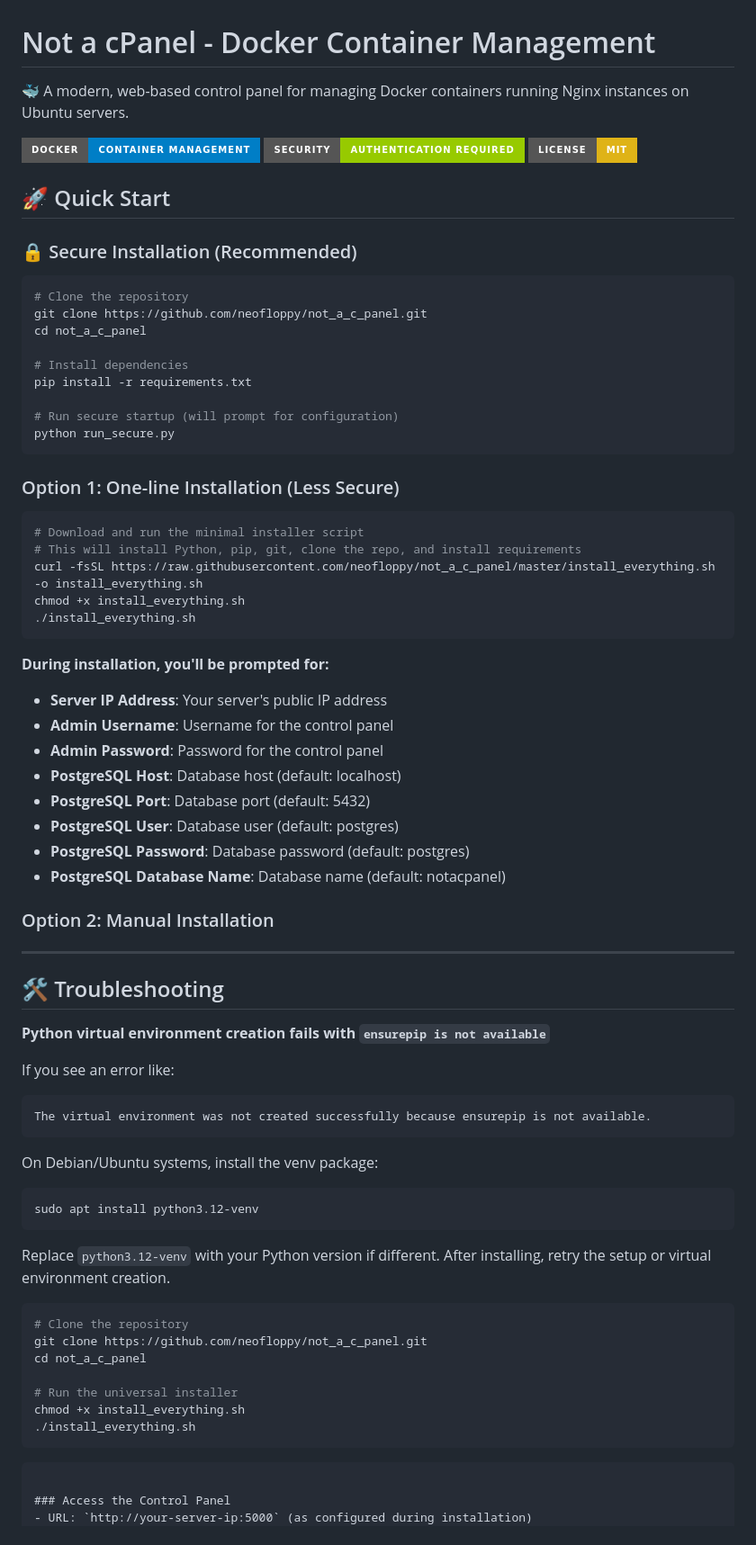
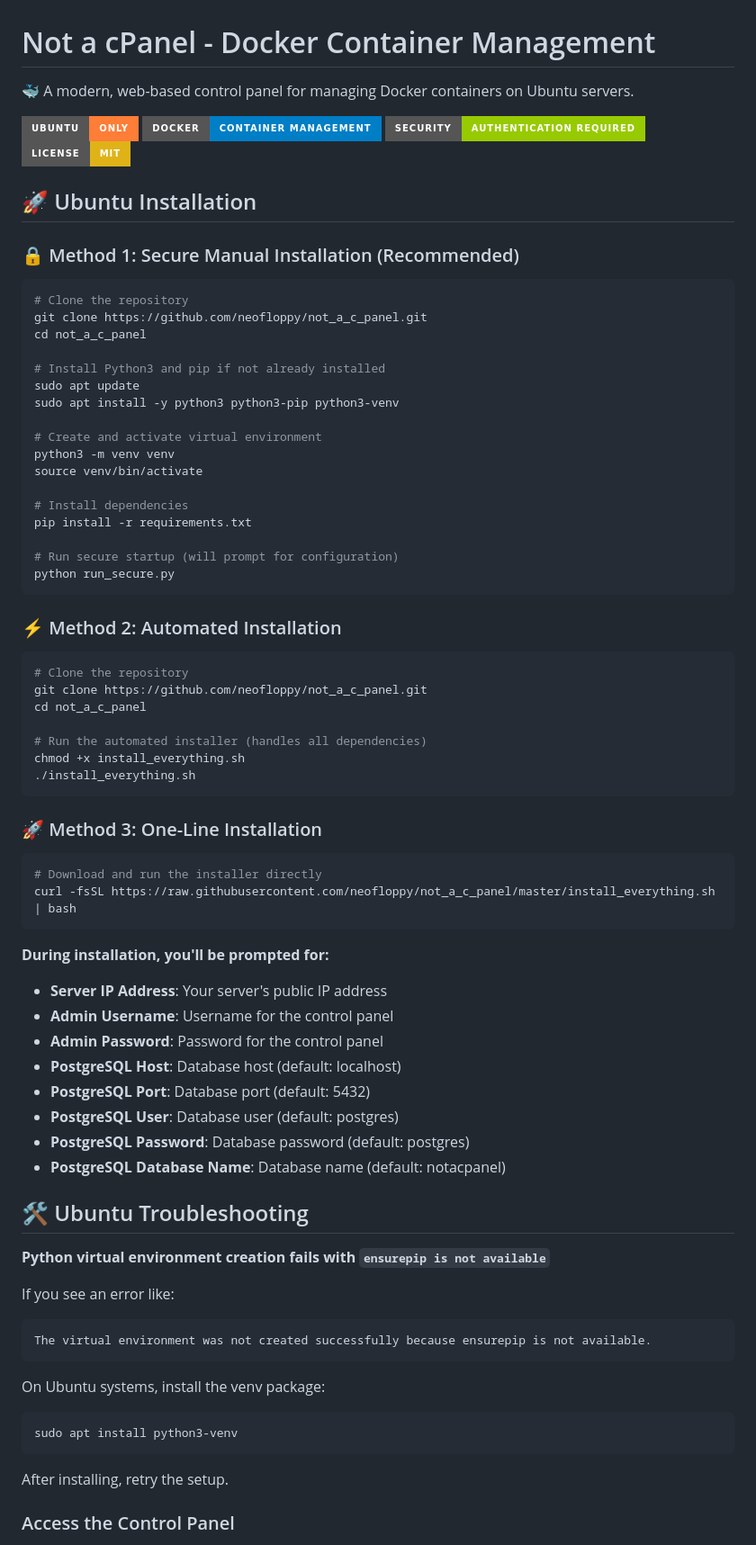
Before and after one commit to neofloppy/not_a_c_panel, a Markdown page: README.md, the part around the change printed below. Shown: that part at 90% size. Rendered like a GitHub page; badges without logos.

````diff
--- a/README.md
+++ b/README.md
@@ -1,18 +1,27 @@
 # Not a cPanel - Docker Container Management
 
-🐳 A modern, web-based control panel for managing Docker containers running Nginx instances on Ubuntu servers.
+🐳 A modern, web-based control panel for managing Docker containers on Ubuntu servers.
 
-![Not a cPanel](https://img.shields.io/badge/Docker-Container%20Management-blue?style=for-the-badge&logo=docker)
-![Authentication](https://img.shields.io/badge/Security-Authentication%20Required-green?style=for-the-badge&logo=shield)
+![Ubuntu](https://img.shields.io/badge/Ubuntu-Only-orange?style=for-the-badge&logo=ubuntu)
+![Docker](https://img.shields.io/badge/Docker-Container%20Management-blue?style=for-the-badge&logo=docker)
+![Security](https://img.shields.io/badge/Security-Authentication%20Required-green?style=for-the-badge&logo=shield)
 ![License](https://img.shields.io/badge/License-MIT-yellow?style=for-the-badge)
 
-## 🚀 Quick Start
+## 🚀 Ubuntu Installation
 
-### 🔒 Secure Installation (Recommended)
+### 🔒 Method 1: Secure Manual Installation (Recommended)
 ```bash
 # Clone the repository
 git clone https://github.com/neofloppy/not_a_c_panel.git
 cd not_a_c_panel
+
+# Install Python3 and pip if not already installed
+sudo apt update
+sudo apt install -y python3 python3-pip python3-venv
+
+# Create and activate virtual environment
+python3 -m venv venv
+source venv/bin/activate
 
 # Install dependencies
 pip install -r requirements.txt
@@ -21,13 +30,21 @@ pip install -r requirements.txt
 python run_secure.py
 ```
 
-### Option 1: One-line Installation (Less Secure)
+### ⚡ Method 2: Automated Installation
 ```bash
-# Download and run the minimal installer script
-# This will install Python, pip, git, clone the repo, and install requirements
-curl -fsSL https://raw.githubusercontent.com/neofloppy/not_a_c_panel/master/install_everything.sh -o install_everything.sh
+# Clone the repository
+git clone https://github.com/neofloppy/not_a_c_panel.git
+cd not_a_c_panel
+
+# Run the automated installer (handles all dependencies)
 chmod +x install_everything.sh
 ./install_everything.sh
+```
+
+### 🚀 Method 3: One-Line Installation
+```bash
+# Download and run the installer directly
+curl -fsSL https://raw.githubusercontent.com/neofloppy/not_a_c_panel/master/install_everything.sh | bash
 ```
 
 **During installation, you'll be prompted for:**
@@ -40,10 +57,7 @@ chmod +x install_everything.sh
 - **PostgreSQL Password**: Database password (default: postgres)
 - **PostgreSQL Database Name**: Database name (default: notacpanel)
 
-### Option 2: Manual Installation
----
-
-## 🛠️ Troubleshooting
+## 🛠️ Ubuntu Troubleshooting
 
 **Python virtual environment creation fails with `ensurepip is not available`**
 
@@ -51,21 +65,11 @@ If you see an error like:
 ```
 The virtual environment was not created successfully because ensurepip is not available.
 ```
-On Debian/Ubuntu systems, install the venv package:
+On Ubuntu systems, install the venv package:
 ```bash
-sudo apt install python3.12-venv
+sudo apt install python3-venv
 ```
-Replace `python3.12-venv` with your Python version if different. After installing, retry the setup or virtual environment creation.
-```bash
-# Clone the repository
-git clone https://github.com/neofloppy/not_a_c_panel.git
-cd not_a_c_panel
-
-# Run the universal installer
-chmod +x install_everything.sh
-./install_everything.sh
-```
-```
+After installing, retry the setup.
 
 ### Access the Control Panel
 - URL: `http://your-server-ip:5000` (as configured during installation)
````
Also changed, not shown: other parts of README.md (+8 -50 lines).
